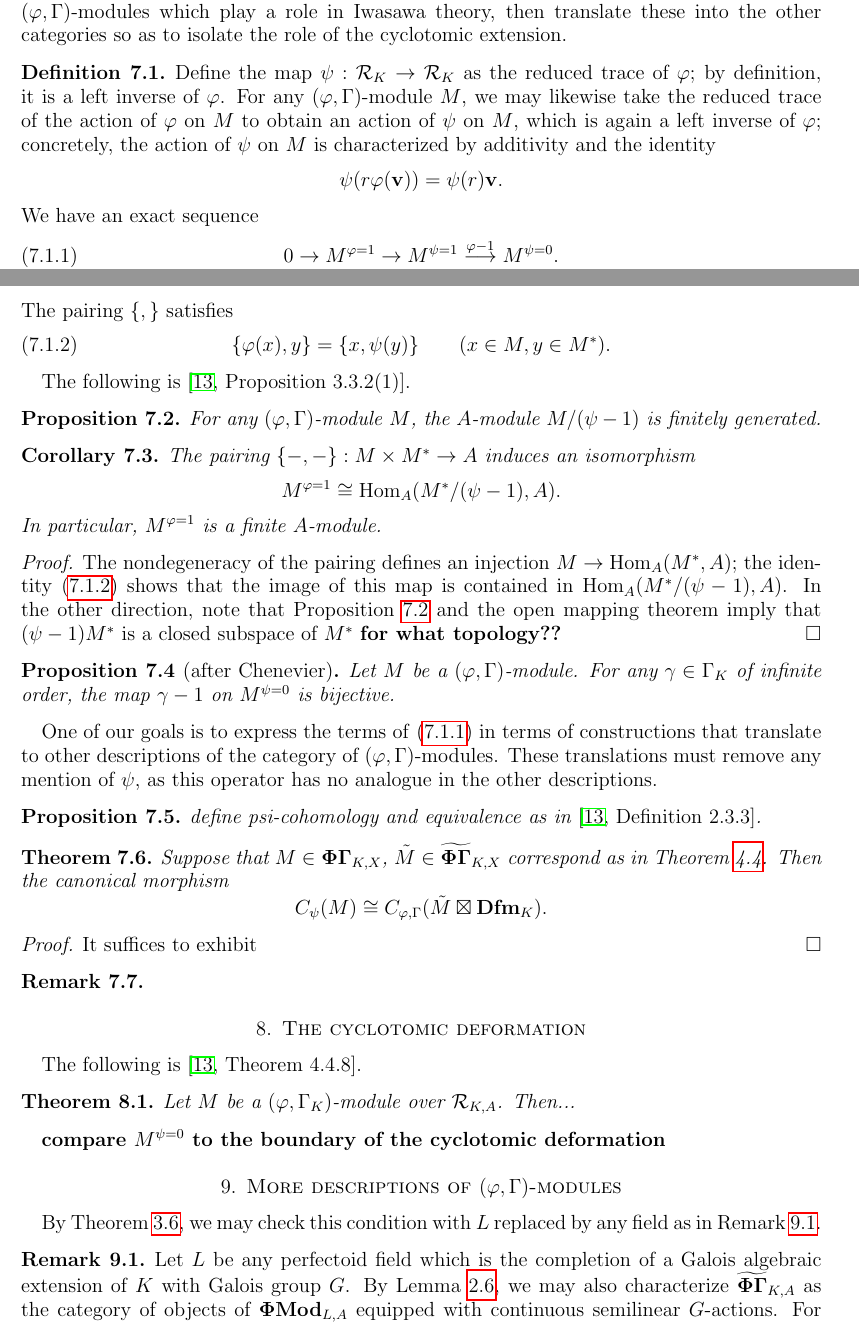
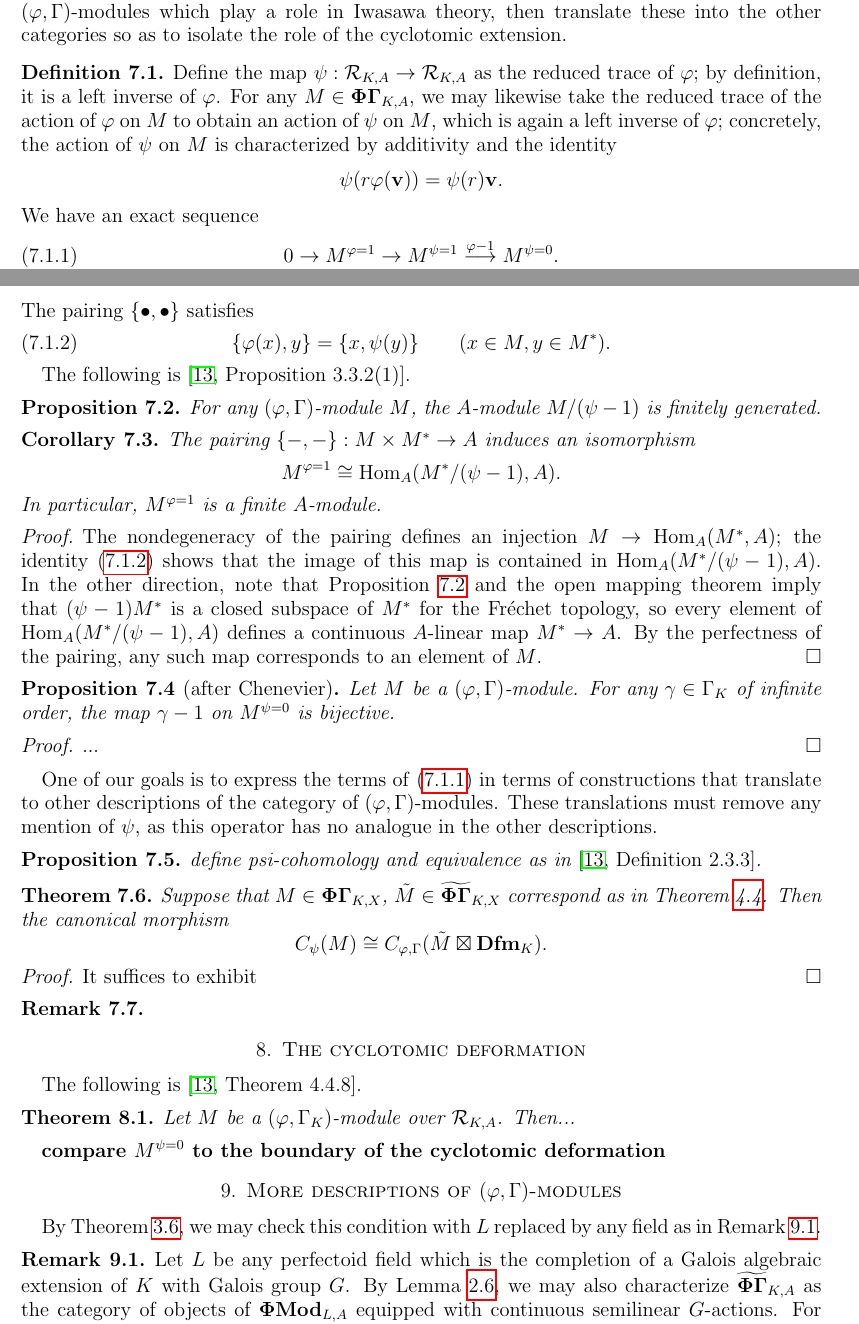
Before and after one commit to kedlaya/categories-phigamma, a LaTeX paper (imperfect-perfect.tex): two parts of pages 13 and 14 of 15, joined at a grey line, cut so that both start at the same text. Compiled offline with pdfLaTeX.

Commit message:
Edited Corollary 7.3

```diff
--- a/imperfect-perfect.tex
+++ b/imperfect-perfect.tex
@@ -735,7 +735,7 @@ We may then define the category $\PhiGammabreve_{K,A}$ of $(\varphi, \Gamma)$-mo
 The goal of this section is to describe various constructions in the classical language of $(\varphi, \Gamma)$-modules which play a role in Iwasawa theory, then translate these into the other categories so as to isolate the role of the cyclotomic extension.
 
 \begin{defn}
-Define the map $\psi: \calR_K \to \calR_K$ as the reduced trace of $\varphi$; by definition, it is a left inverse of $\varphi$. For any $(\varphi, \Gamma)$-module $M$,
+Define the map $\psi: \calR_{K,A} \to \calR_{K,A}$ as the reduced trace of $\varphi$; by definition, it is a left inverse of $\varphi$. For any $M \in \PhiGamma_{K,A}$,
 we may likewise take the reduced trace of the action of $\varphi$ on $M$ to obtain an action of $\psi$ on $M$, which is again a left inverse of $\varphi$;
 concretely, the action of $\psi$ on $M$ is characterized by additivity and the identity
 \[
@@ -745,7 +745,7 @@ We have an exact sequence
 \begin{equation} \label{eq:psi sequence}
 0 \to M^{\varphi=1} \to M^{\psi=1} \stackrel{\varphi-1}{\longrightarrow} M^{\psi=0}.
 \end{equation}
-The pairing $\{, \}$ satisfies
+The pairing $\{\bullet, \bullet \}$ satisfies
 \begin{equation} \label{eq:pairing phi psi}
 \{\varphi(x), y\} = \{x, \psi(y)\} \qquad (x \in M, y \in M^*).
 \end{equation}
@@ -767,13 +767,17 @@ In particular, $M^{\varphi=1}$ is a finite $A$-module.
 The nondegeneracy of the pairing defines an injection $M \to \Hom_A(M^*, A)$;
 the identity \eqref{eq:pairing phi psi} shows that the image of this map is contained in
 $\Hom_A(M^*/(\psi-1), A)$. In the other direction, note that Proposition~\ref{P:psi finite} and the open mapping theorem imply that $(\psi-1)M^*$ is a closed subspace of $M^*$
-\textbf{for what topology??}
+for the Fr\'echet topology, so every element of $\Hom_A(M^*/(\psi-1), A)$ defines a continuous $A$-linear map $M^* \to A$. By the perfectness of the pairing,
+any such map corresponds to an element of $M$.
 \end{proof}
 
 \begin{prop}[after Chenevier]
 Let $M$ be a $(\varphi, \Gamma)$-module.
 For any $\gamma \in \Gamma_K$ of infinite order, the map $\gamma-1$ on $M^{\psi=0}$ is bijective.
 \end{prop}
+\begin{proof}
+...
+\end{proof}
 
 One of our goals is to express the terms of \eqref{eq:psi sequence} in terms of constructions that translate to other descriptions of the category of $(\varphi, \Gamma)$-modules. These translations must remove any mention of $\psi$, as this operator has no analogue in the other descriptions.
 
```
